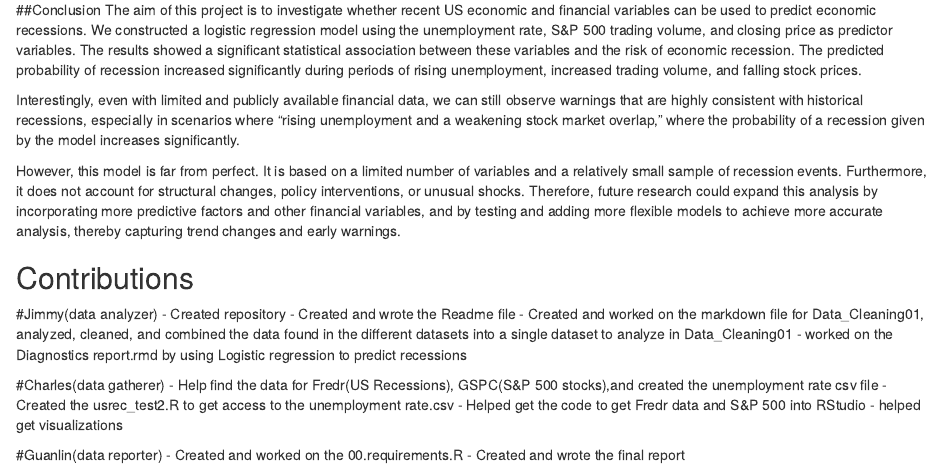
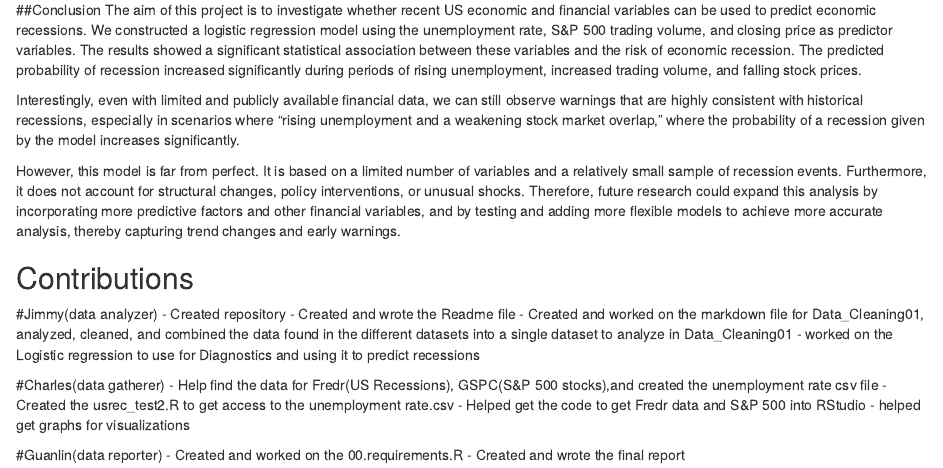
Before and after one commit to iamkindakool/STAT107_Team-3_Predicting-Recessions, an R Markdown document (Final report.Rmd): the page in a window 1100 px wide, from 4860 px down. Rendered offline with R 4.5, knitr and Pandoc, with nearby package versions; some code elsewhere in the file could not run offline.

Commit message:
Add files via upload

```diff
--- a/Final report.Rmd
+++ b/Final report.Rmd
@@ -151,13 +151,13 @@ problist_df
 - Created and wrote the Readme file
 - Created and worked on the markdown file for Data_Cleaning01, analyzed, cleaned, and combined the data found in the different datasets
 into a single dataset to analyze in Data_Cleaning01
-- worked on the Diagnostics report.rmd by using Logistic regression to predict recessions
+- worked on the Logistic regression to use for Diagnostics and using it to predict recessions
 
 #Charles(data gatherer)
 - Help find the data for Fredr(US Recessions), GSPC(S&P 500 stocks),and created the unemployment rate csv file
 - Created the usrec_test2.R to get access to the unemployment rate.csv
 - Helped get the code to get Fredr data and S&P 500 into RStudio
-- helped get visualizations
+- helped get graphs for visualizations
 
 #Guanlin(data reporter)
 - Created and worked on the 00.requirements.R
```
